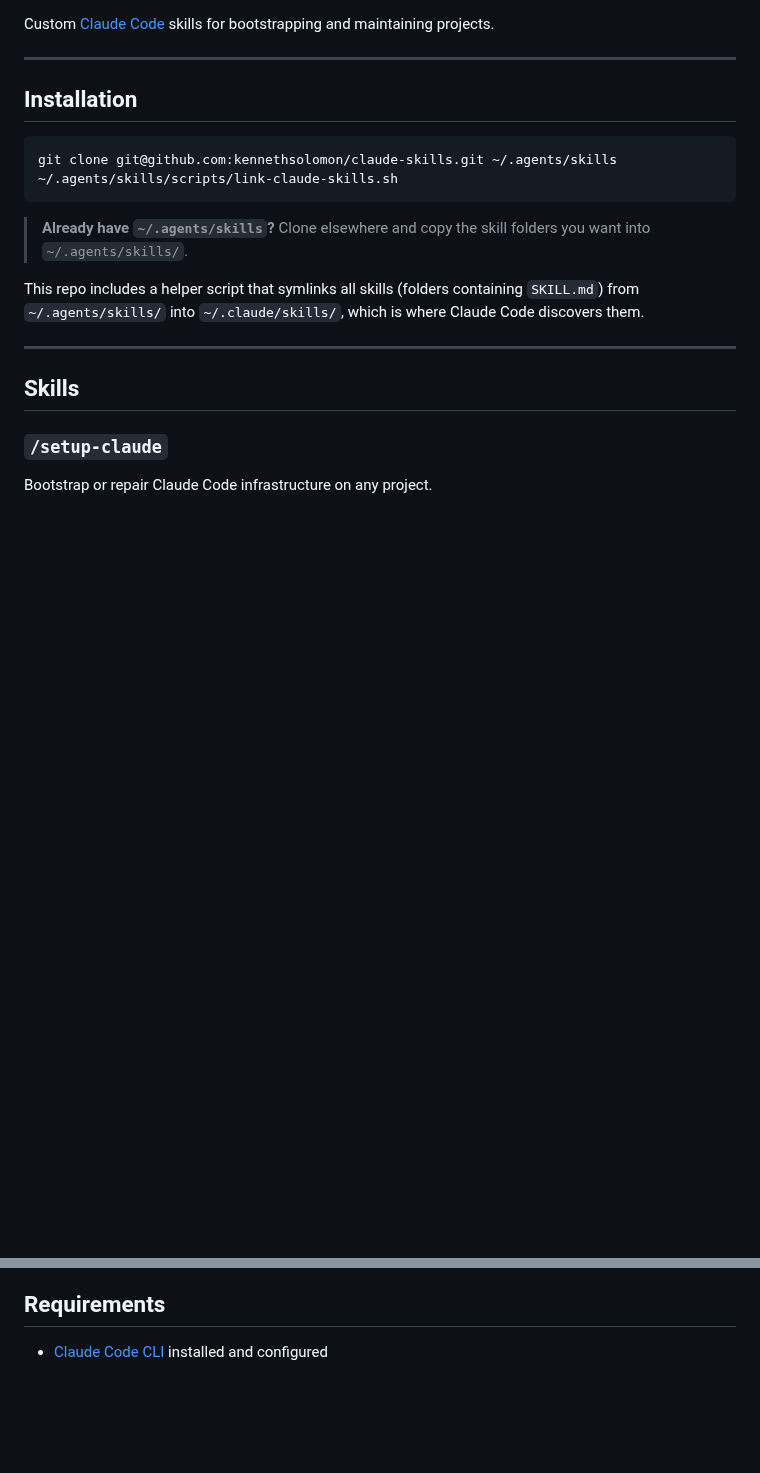
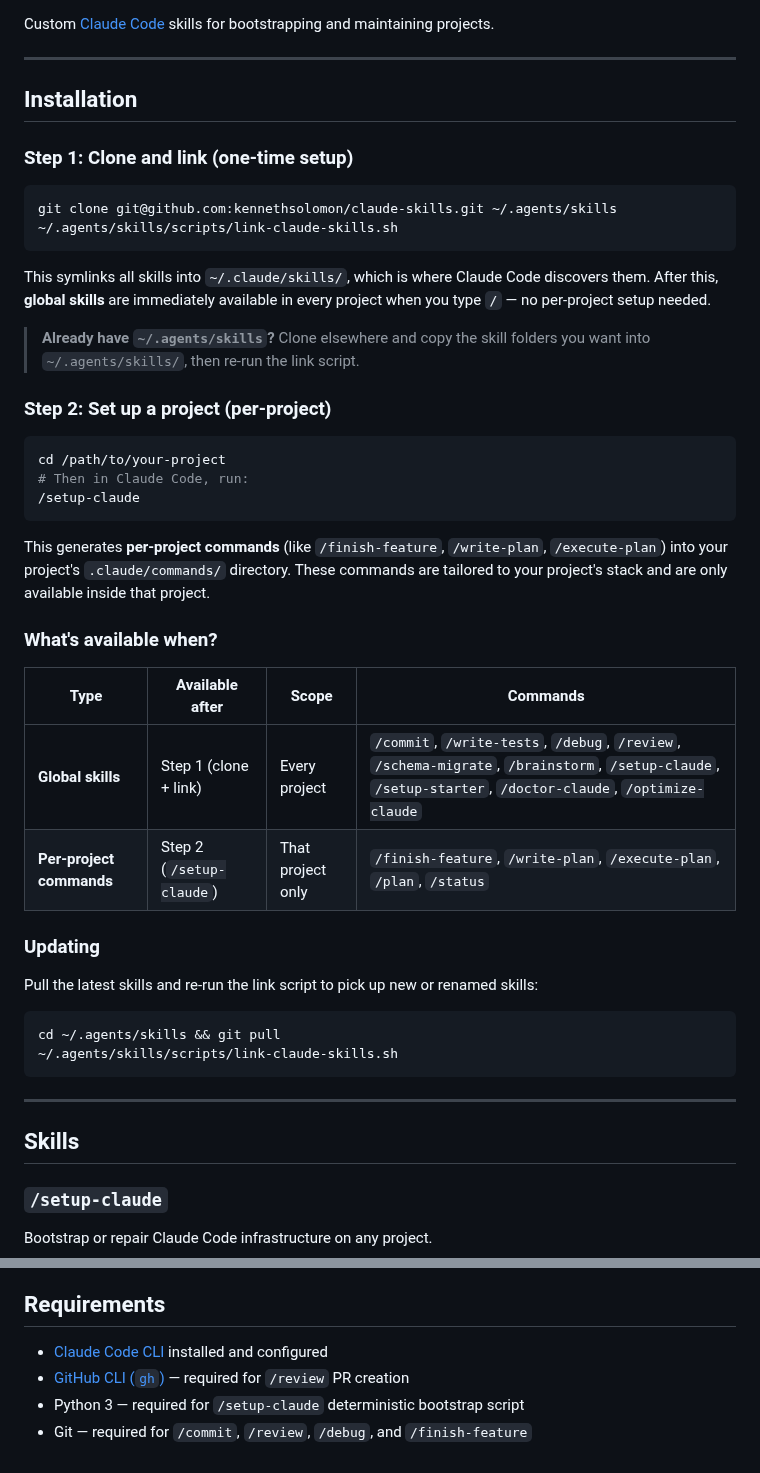
Before and after one commit to kennethsolomon/shipkit, a Markdown page: README.md, 2 parts joined by grey strips. Rendered like a GitHub page; blank space fills up the shorter version.

Commit message:
docs: clarify installation steps and skill availability in README
Expand installation section with two clear steps (global vs per-project),
add table showing which commands are available after each step, and add
an updating section. Expand requirements with specific tool dependencies.

Co-Authored-By: Claude Opus 4.6 <noreply@anthropic.com>

````diff
--- a/README.md
+++ b/README.md
@@ -6,14 +6,42 @@ Custom [Claude Code](https://claude.ai/code) skills for bootstrapping and mainta
 
 ## Installation
 
+### Step 1: Clone and link (one-time setup)
+
 ```bash
 git clone git@github.com:kennethsolomon/claude-skills.git ~/.agents/skills
 ~/.agents/skills/scripts/link-claude-skills.sh
 ```
 
-> **Already have `~/.agents/skills`?** Clone elsewhere and copy the skill folders you want into `~/.agents/skills/`.
+This symlinks all skills into `~/.claude/skills/`, which is where Claude Code discovers them. After this, **global skills** are immediately available in every project when you type `/` — no per-project setup needed.
 
-This repo includes a helper script that symlinks all skills (folders containing `SKILL.md`) from `~/.agents/skills/` into `~/.claude/skills/`, which is where Claude Code discovers them.
+> **Already have `~/.agents/skills`?** Clone elsewhere and copy the skill folders you want into `~/.agents/skills/`, then re-run the link script.
+
+### Step 2: Set up a project (per-project)
+
+```bash
+cd /path/to/your-project
+# Then in Claude Code, run:
+/setup-claude
+```
+
+This generates **per-project commands** (like `/finish-feature`, `/write-plan`, `/execute-plan`) into your project's `.claude/commands/` directory. These commands are tailored to your project's stack and are only available inside that project.
+
+### What's available when?
+
+| Type | Available after | Scope | Commands |
+|------|----------------|-------|----------|
+| **Global skills** | Step 1 (clone + link) | Every project | `/commit`, `/write-tests`, `/debug`, `/review`, `/schema-migrate`, `/brainstorm`, `/setup-claude`, `/setup-starter`, `/doctor-claude`, `/optimize-claude` |
+| **Per-project commands** | Step 2 (`/setup-claude`) | That project only | `/finish-feature`, `/write-plan`, `/execute-plan`, `/plan`, `/status` |
+
+### Updating
+
+Pull the latest skills and re-run the link script to pick up new or renamed skills:
+
+```bash
+cd ~/.agents/skills && git pull
+~/.agents/skills/scripts/link-claude-skills.sh
+```
 
 ---
 
@@ -379,3 +407,6 @@ The complete development workflow from idea to merge:
 ## Requirements
 
 - [Claude Code CLI](https://claude.ai/code) installed and configured
+- [GitHub CLI (`gh`)](https://cli.github.com/) — required for `/review` PR creation
+- Python 3 — required for `/setup-claude` deterministic bootstrap script
+- Git — required for `/commit`, `/review`, `/debug`, and `/finish-feature`
````
